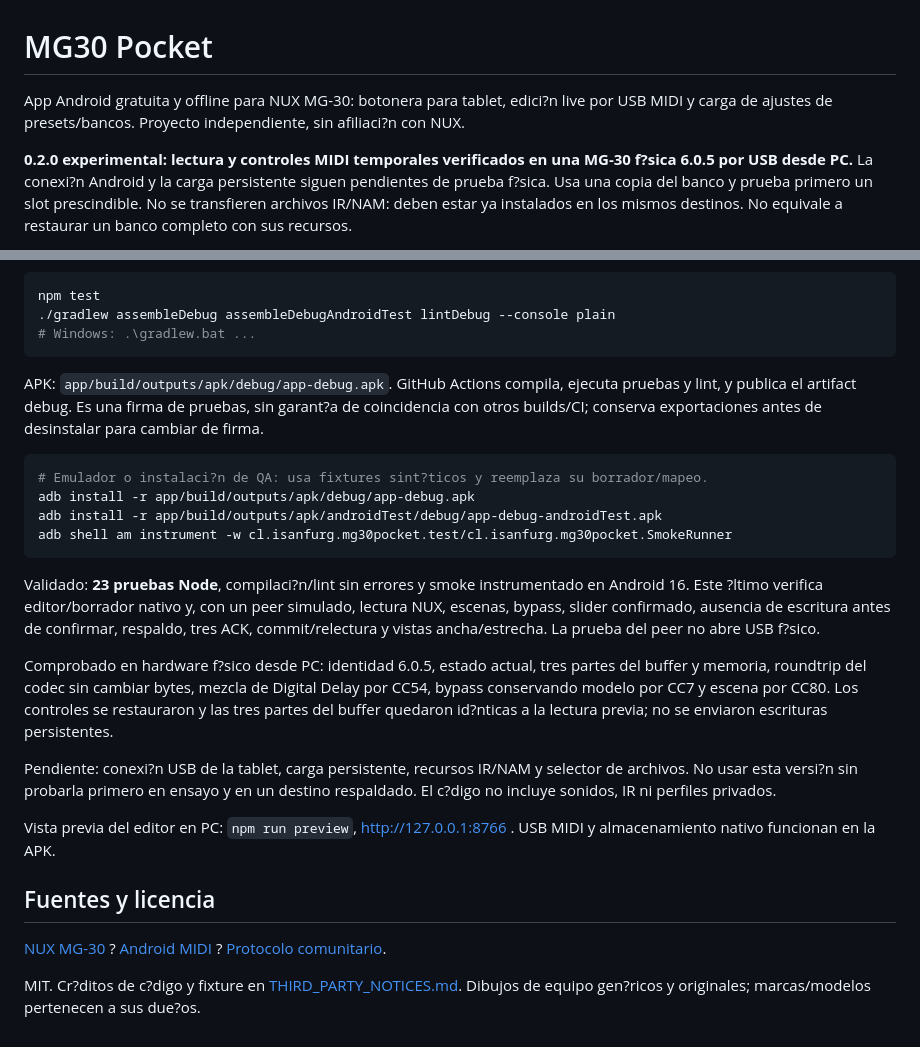
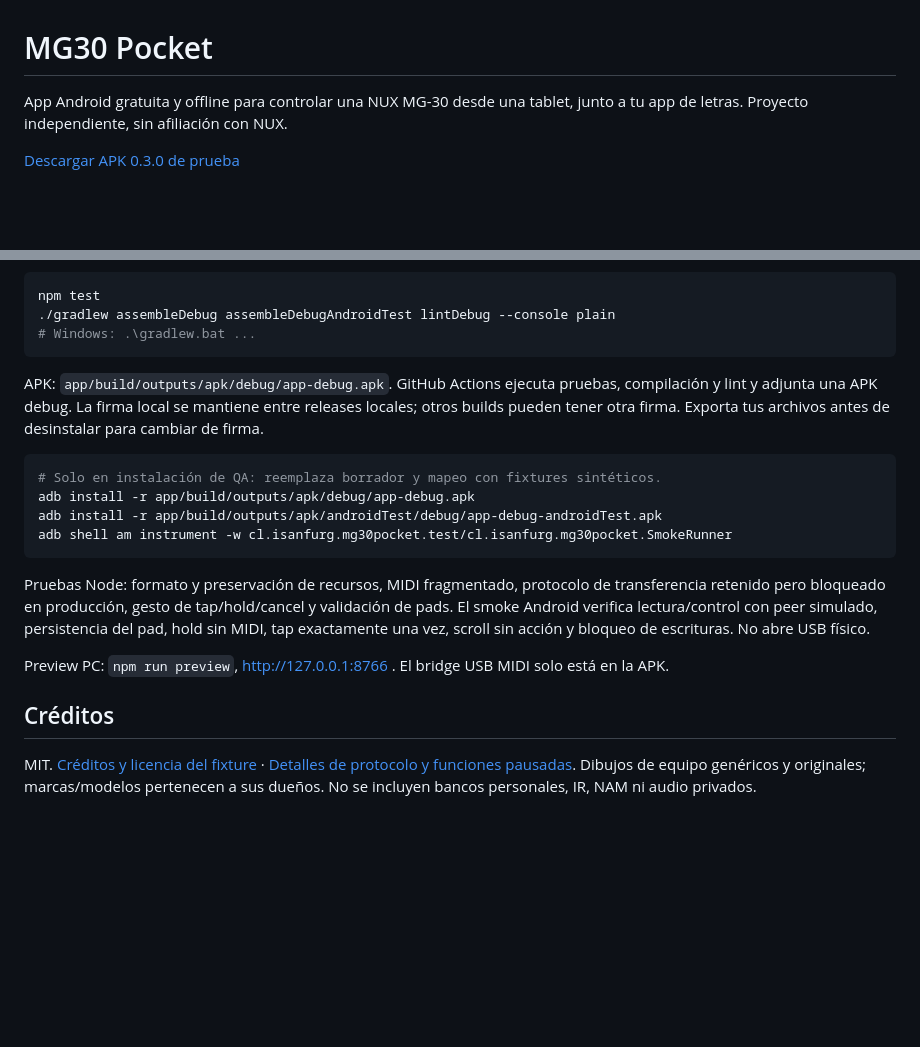
Before and after one commit to Isanfurg/mg30-pocket, a Markdown page: README.md, 2 parts joined by grey strips. GitHub-like rendering; blank space fills up the shorter version.

````diff
--- a/README.md
+++ b/README.md
@@ -1,6 +1,6 @@
 # MG30 Pocket
 
-App Android gratuita y offline para NUX MG-30: botonera para tablet, edici?n live por USB MIDI y carga de ajustes de presets/bancos. Proyecto independiente, sin afiliaci?n con NUX.
+App Android gratuita y offline para controlar una NUX MG-30 desde una tablet, junto a tu app de letras. Proyecto independiente, sin afiliación con NUX.
 
-**0.2.0 experimental: lectura y controles MIDI temporales verificados en una MG-30 f?sica 6.0.5 por USB desde PC.** La conexi?n Android y la carga persistente siguen pendientes de prueba f?sica. Usa una copia del banco y prueba primero un slot prescindible. No se transfieren archivos IR/NAM: deben estar ya instalados en los mismos destinos. No equivale a restaurar un banco completo con sus recursos.
+[Descargar APK 0.3.0 de prueba](https://github.com/Isanfurg/mg30-pocket/releases/tag/v0.3.0)
 
@@ -51,25 +56,19 @@ npm test
 # Windows: .\gradlew.bat ...
 ```
 
-APK: `app/build/outputs/apk/debug/app-debug.apk`. GitHub Actions compila, ejecuta pruebas y lint, y publica el artifact debug. Es una firma de pruebas, sin garant?a de coincidencia con otros builds/CI; conserva exportaciones antes de desinstalar para cambiar de firma.
+APK: `app/build/outputs/apk/debug/app-debug.apk`. GitHub Actions ejecuta pruebas, compilación y lint y adjunta una APK debug. La firma local se mantiene entre releases locales; otros builds pueden tener otra firma. Exporta tus archivos antes de desinstalar para cambiar de firma.
 
 ```sh
-# Emulador o instalaci?n de QA: usa fixtures sint?ticos y reemplaza su borrador/mapeo.
+# Solo en instalación de QA: reemplaza borrador y mapeo con fixtures sintéticos.
 adb install -r app/build/outputs/apk/debug/app-debug.apk
 adb install -r app/build/outputs/apk/androidTest/debug/app-debug-androidTest.apk
 adb shell am instrument -w cl.isanfurg.mg30pocket.test/cl.isanfurg.mg30pocket.SmokeRunner
 ```
 
-Validado: **23 pruebas Node**, compilaci?n/lint sin errores y smoke instrumentado en Android 16. Este ?ltimo verifica editor/borrador nativo y, con un peer simulado, lectura NUX, escenas, bypass, slider confirmado, ausencia de escritura antes de confirmar, respaldo, tres ACK, commit/relectura y vistas ancha/estrecha. La prueba del peer no abre USB f?sico.
+Pruebas Node: formato y preservación de recursos, MIDI fragmentado, protocolo de transferencia retenido pero bloqueado en producción, gesto de tap/hold/cancel y validación de pads. El smoke Android verifica lectura/control con peer simulado, persistencia del pad, hold sin MIDI, tap exactamente una vez, scroll sin acción y bloqueo de escrituras. No abre USB físico.
 
-Comprobado en hardware f?sico desde PC: identidad 6.0.5, estado actual, tres partes del buffer y memoria, roundtrip del codec sin cambiar bytes, mezcla de Digital Delay por CC54, bypass conservando modelo por CC7 y escena por CC80. Los controles se restauraron y las tres partes del buffer quedaron id?nticas a la lectura previa; no se enviaron escrituras persistentes.
+Preview PC: `npm run preview`, http://127.0.0.1:8766 . El bridge USB MIDI solo está en la APK.
 
-Pendiente: conexi?n USB de la tablet, carga persistente, recursos IR/NAM y selector de archivos. No usar esta versi?n sin probarla primero en ensayo y en un destino respaldado. El c?digo no incluye sonidos, IR ni perfiles privados.
+## Créditos
 
-Vista previa del editor en PC: `npm run preview`, http://127.0.0.1:8766 . USB MIDI y almacenamiento nativo funcionan en la APK.
-
-## Fuentes y licencia
-
-[NUX MG-30](https://nuxaudio.com/product/mg30/) ? [Android MIDI](https://developer.android.com/reference/android/media/midi/package-summary) ? [Protocolo comunitario](https://github.com/voronkovd/nux-mg30-mcp/blob/main/docs/PROTOCOL.md).
-
-MIT. Cr?ditos de c?digo y fixture en [THIRD_PARTY_NOTICES.md](THIRD_PARTY_NOTICES.md). Dibujos de equipo gen?ricos y originales; marcas/modelos pertenecen a sus due?os.
+MIT. [Créditos y licencia del fixture](THIRD_PARTY_NOTICES.md) · [Detalles de protocolo y funciones pausadas](docs/PROTOCOL.md). Dibujos de equipo genéricos y originales; marcas/modelos pertenecen a sus dueños. No se incluyen bancos personales, IR, NAM ni audio privados.
````
Also changed, not shown: other parts of README.md (+29 -24 lines), docs/PROTOCOL.md (+2 -0 lines), docs/images/pads-split.png (added), docs/images/pads.png (added), 11 other files.
